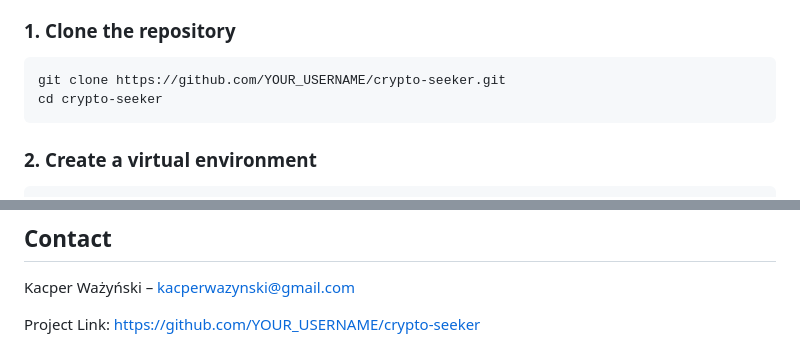
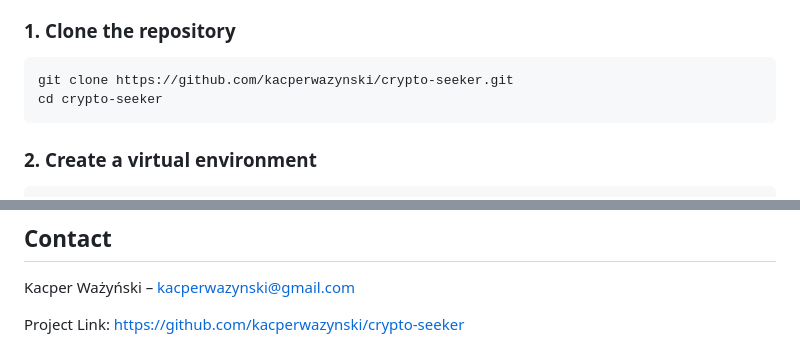
Before and after one commit to kacperwazynski/crypto-seeker, a Markdown page: README.md, 2 parts joined by grey strips. Rendered like a GitHub page.

````diff
--- a/README.md
+++ b/README.md
@@ -46,7 +46,7 @@ Built with **Flask**, **PostgreSQL**, and the **CryptoCompare API**.
 ### 1. Clone the repository
 
 ```bash
-git clone https://github.com/YOUR_USERNAME/crypto-seeker.git
+git clone https://github.com/kacperwazynski/crypto-seeker.git
 cd crypto-seeker
 ```
 
@@ -145,4 +145,4 @@ This project is licensed under the MIT License – see the [LICENSE](LICENSE) fi
 
 Kacper Ważyński – kacperwazynski@gmail.com
 
-Project Link: [https://github.com/YOUR_USERNAME/crypto-seeker](https://github.com/YOUR_USERNAME/crypto-seeker)
+Project Link: [https://github.com/kacperwazynski/crypto-seeker](https://github.com/kacperwazynski/crypto-seeker)
````
